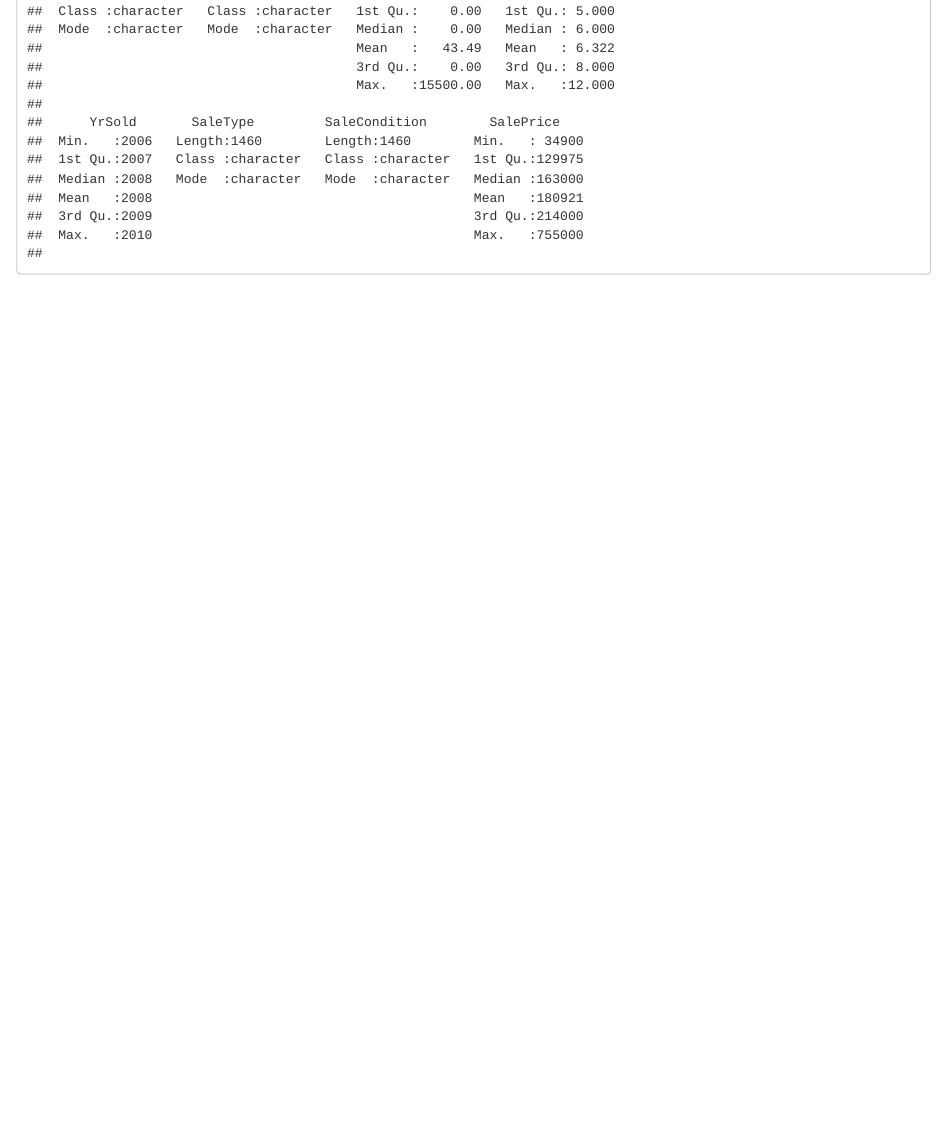
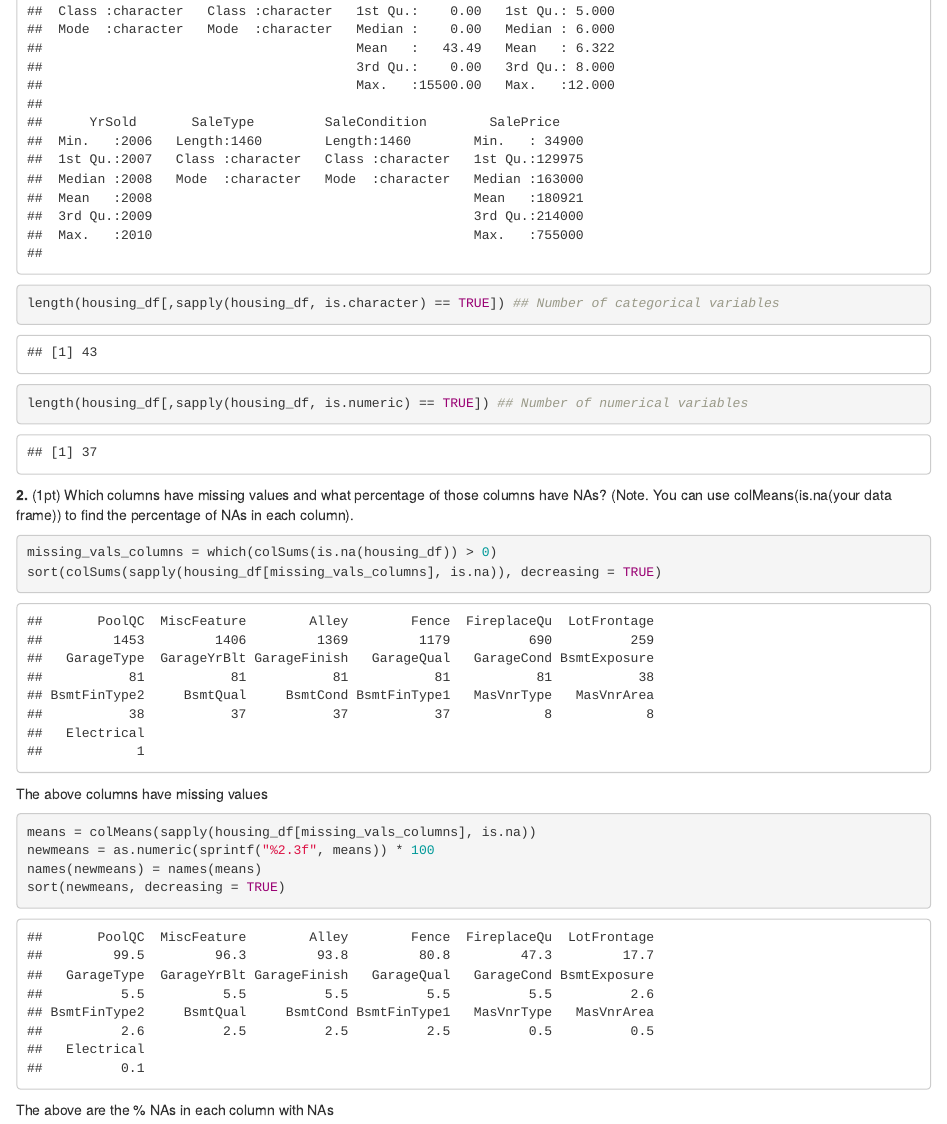
Before and after one commit to mluning4669/Regularization, an R Markdown document (wrkdir/regularization.Rmd): the page in a window 1100 px wide, from 3030 px down. Rendered offline with R 4.5, knitr and Pandoc, with nearby package versions.

Commit message:
Finish question 2

````diff
--- a/wrkdir/regularization.Rmd
+++ b/wrkdir/regularization.Rmd
@@ -19,0 +21,18 @@ summary(housing_df)
+length(housing_df[,sapply(housing_df, is.character) == TRUE]) ## Number of categorical variables
+length(housing_df[,sapply(housing_df, is.numeric) == TRUE]) ## Number of numerical variables
+```
+
+__2.__ (1pt) Which columns have missing values and what percentage of those columns have NAs? (Note.
+You can use colMeans(is.na(your data frame)) to find the percentage of NAs in each column).
+```{r}
+missing_vals_columns = which(colSums(is.na(housing_df)) > 0)
+sort(colSums(sapply(housing_df[missing_vals_columns], is.na)), decreasing = TRUE)
+```
+The above columns have missing values
+```{r}
+means = colMeans(sapply(housing_df[missing_vals_columns], is.na))
+newmeans = as.numeric(sprintf("%2.3f", means)) * 100
+names(newmeans) = names(means)
+sort(newmeans, decreasing = TRUE)
+```
+The above are the % NAs in each column with NAs
````
Also changed, not shown: wrkdir/.RData (added), wrkdir/regularization.nb.html, wrkdir/regularization.Rmd (1 more changed lines), 1 other file.
